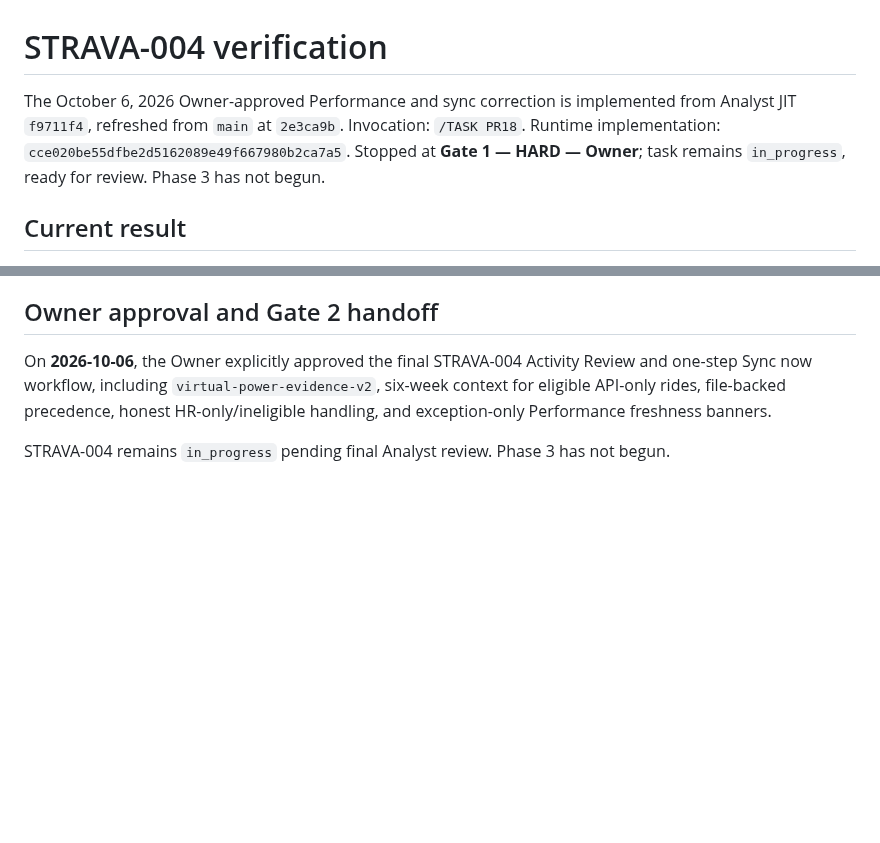
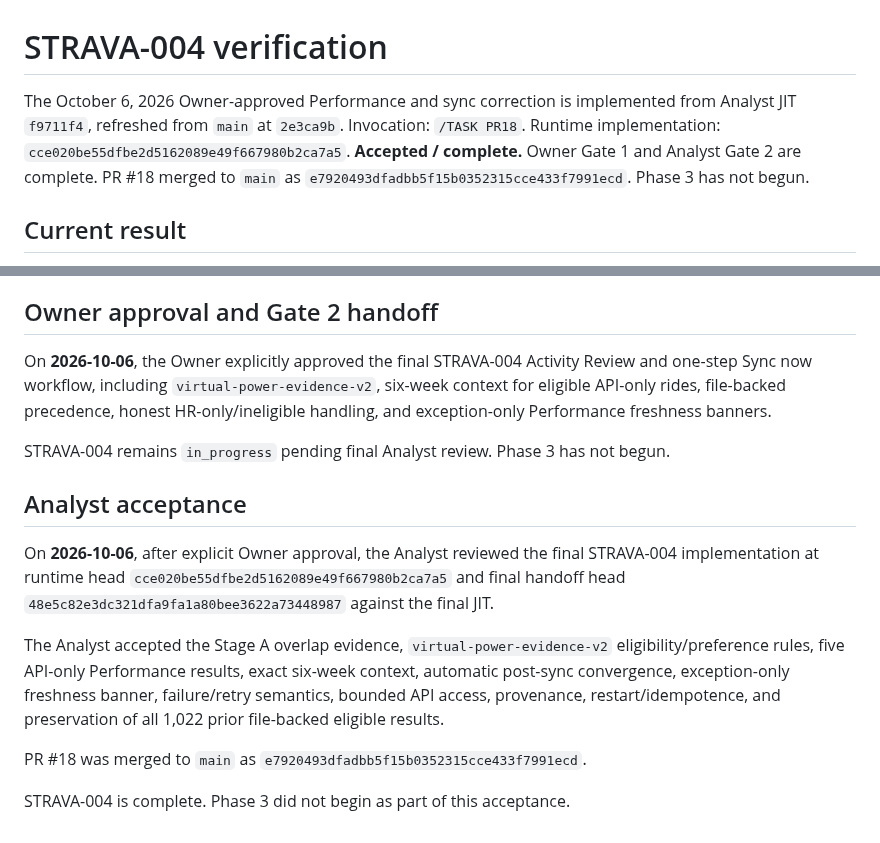
Before and after one commit to k14krug/my_strava, a Markdown page: reports/STRAVA-004/verification.md, 2 parts joined by grey strips. Drawn GitHub-style; blank space fills up the shorter version.

Commit message:
Finalize STRAVA-004 acceptance

```diff
--- a/reports/STRAVA-004/verification.md
+++ b/reports/STRAVA-004/verification.md
@@ -1,6 +1,6 @@
 # STRAVA-004 verification
 
-The October 6, 2026 Owner-approved Performance and sync correction is implemented from Analyst JIT `f9711f4`, refreshed from `main` at `2e3ca9b`. Invocation: `/TASK PR18`. Runtime implementation: `cce020be55dfbe2d5162089e49f667980b2ca7a5`. Stopped at **Gate 1 — HARD — Owner**; task remains `in_progress`, ready for review. Phase 3 has not begun.
+The October 6, 2026 Owner-approved Performance and sync correction is implemented from Analyst JIT `f9711f4`, refreshed from `main` at `2e3ca9b`. Invocation: `/TASK PR18`. Runtime implementation: `cce020be55dfbe2d5162089e49f667980b2ca7a5`. **Accepted / complete.** Owner Gate 1 and Analyst Gate 2 are complete. PR #18 merged to `main` as `e7920493dfadbb5f15b0352315cce433f7991ecd`. Phase 3 has not begun.
 
 ## Current result
 
@@ -114,3 +114,22 @@ exception-only Performance freshness banners.
 
 STRAVA-004 remains `in_progress` pending final Analyst review.
 Phase 3 has not begun.
+
+
+## Analyst acceptance
+
+On **2026-10-06**, after explicit Owner approval, the Analyst reviewed the
+final STRAVA-004 implementation at runtime head
+`cce020be55dfbe2d5162089e49f667980b2ca7a5` and final handoff head
+`48e5c82e3dc321dfa9fa1a80bee3622a73448987` against the final JIT.
+
+The Analyst accepted the Stage A overlap evidence, `virtual-power-evidence-v2`
+eligibility/preference rules, five API-only Performance results, exact six-week
+context, automatic post-sync convergence, exception-only freshness banner,
+failure/retry semantics, bounded API access, provenance, restart/idempotence,
+and preservation of all 1,022 prior file-backed eligible results.
+
+PR #18 was merged to `main` as
+`e7920493dfadbb5f15b0352315cce433f7991ecd`.
+
+STRAVA-004 is complete. Phase 3 did not begin as part of this acceptance.
```
